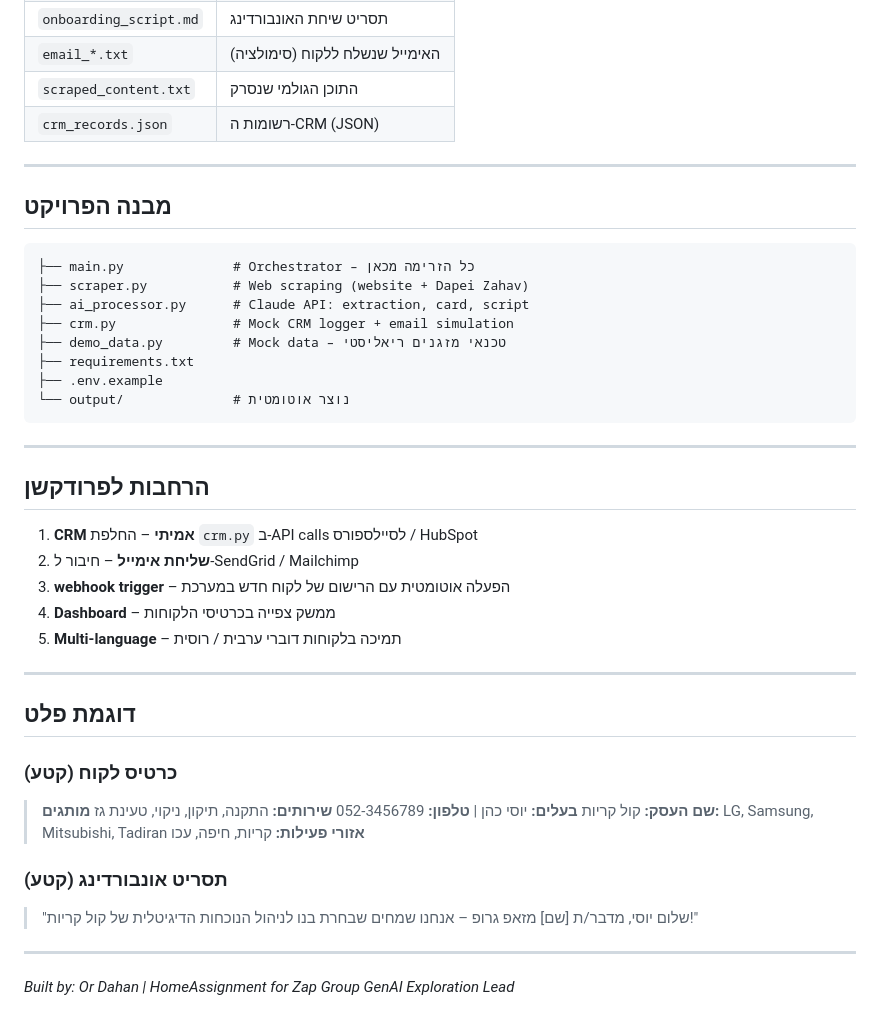
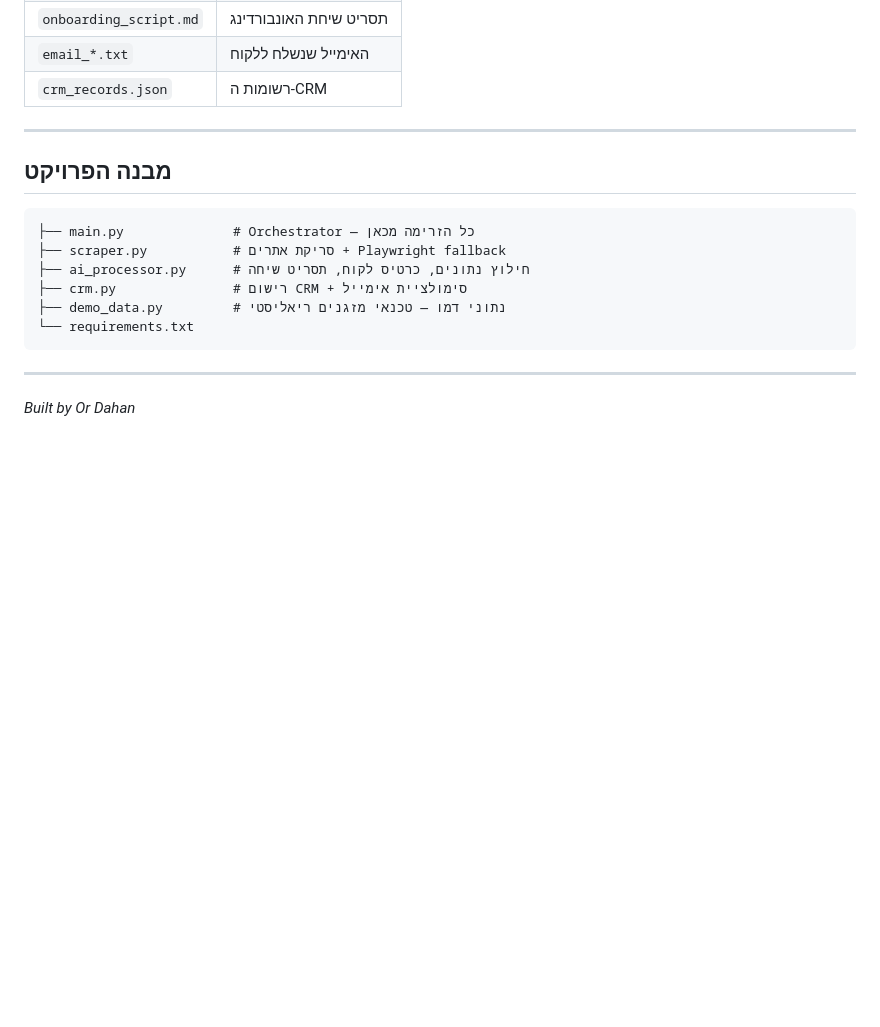
Before and after one commit to ordahannn/ZAP_Home_Exe, a Markdown page: README.md, the part around one of its changes. Rendered like a GitHub page; blank space fills up the shorter version.

````diff
--- a/README.md
+++ b/README.md
@@ -97,49 +87,20 @@ python main.py --from-file output/scraped_content.txt
 | `onboarding_script.md` | תסריט שיחת האונבורדינג |
-| `email_*.txt` | האימייל שנשלח ללקוח (סימולציה) |
-| `scraped_content.txt` | התוכן הגולמי שנסרק |
-| `crm_records.json` | רשומות ה-CRM (JSON) |
+| `email_*.txt` | האימייל שנשלח ללקוח |
+| `crm_records.json` | רשומות ה-CRM |
 
 ---
 
 ## מבנה הפרויקט
 
 ```
-├── main.py              # Orchestrator – כל הזרימה מכאן
-├── scraper.py           # Web scraping (website + Dapei Zahav)
-├── ai_processor.py      # Claude API: extraction, card, script
-├── crm.py               # Mock CRM logger + email simulation
-├── demo_data.py         # Mock data – טכנאי מזגנים ריאליסטי
-├── requirements.txt
-├── .env.example
-└── output/              # נוצר אוטומטית
+├── main.py              # Orchestrator — כל הזרימה מכאן
+├── scraper.py           # סריקת אתרים + Playwright fallback
+├── ai_processor.py      # חילוץ נתונים, כרטיס לקוח, תסריט שיחה
+├── crm.py               # רישום CRM + סימולציית אימייל
+├── demo_data.py         # נתוני דמו — טכנאי מזגנים ריאליסטי
+└── requirements.txt
 ```
 
 ---
 
-## הרחבות לפרודקשן
-
-1. **CRM אמיתי** – החלפת `crm.py` ב-API calls לסיילספורס / HubSpot
-2. **שליחת אימייל** – חיבור ל-SendGrid / Mailchimp
-3. **webhook trigger** – הפעלה אוטומטית עם הרישום של לקוח חדש במערכת
-4. **Dashboard** – ממשק צפייה בכרטיסי הלקוחות
-5. **Multi-language** – תמיכה בלקוחות דוברי ערבית / רוסית
-
----
-
-## דוגמת פלט
-
-### כרטיס לקוח (קטע)
-
-> **שם העסק:** קול קריות
-> **בעלים:** יוסי כהן | **טלפון:** 052-3456789
-> **שירותים:** התקנה, תיקון, ניקוי, טעינת גז
-> **מותגים:** LG, Samsung, Mitsubishi, Tadiran
-> **אזורי פעילות:** קריות, חיפה, עכו
-
-### תסריט אונבורדינג (קטע)
-
-> "שלום יוסי, מדבר/ת [שם] מזאפ גרופ – אנחנו שמחים שבחרת בנו לניהול הנוכחות הדיגיטלית של קול קריות!"
-
----
-
-*Built by: Or Dahan | HomeAssignment for Zap Group GenAI Exploration Lead*
+*Built by Or Dahan*
````
Also changed, not shown: other parts of README.md (+28 -38 lines).
